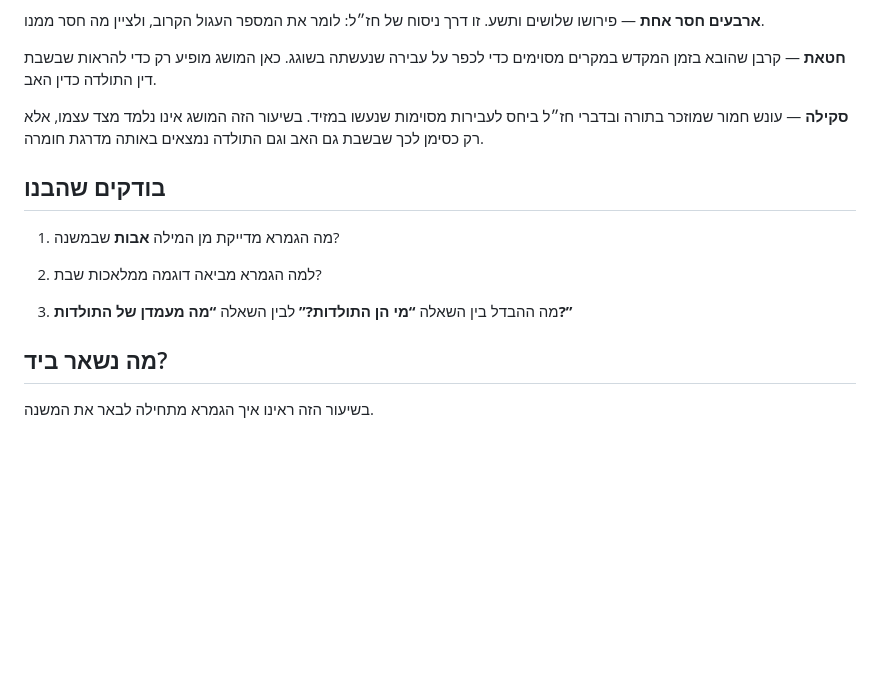
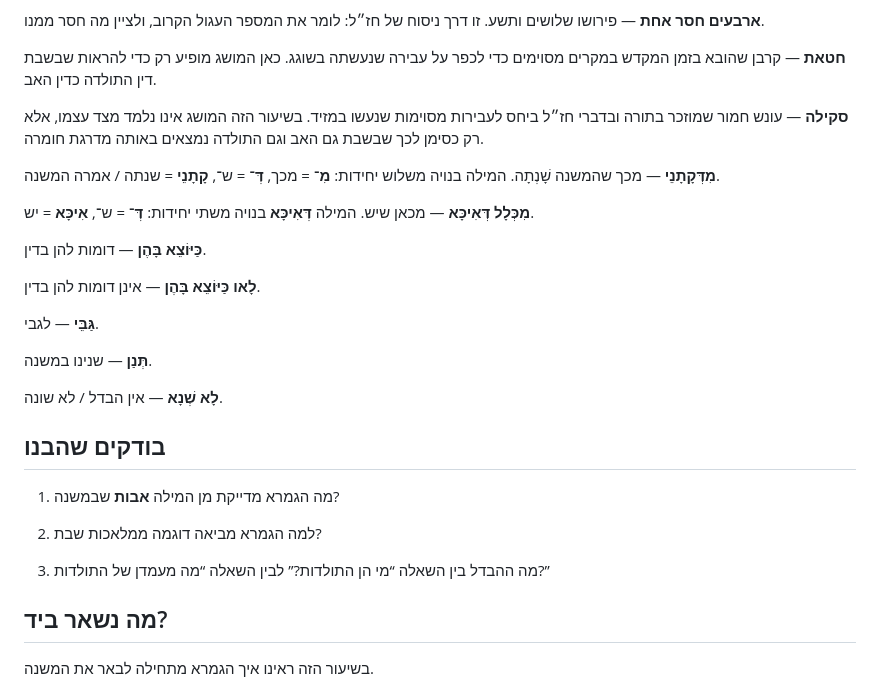
Before and after one commit to vaisisrael/gemara-benichuta, a Markdown page: content/lessons/003.md, the part around one of its changes. Rendered like a GitHub page; blank space fills up the shorter version.

```diff
--- a/content/lessons/003.md
+++ b/content/lessons/003.md
@@ -144,13 +118,27 @@ core_point: "הגמרא מדייקת מן המילה 'אבות' שיש גם תו
 
 **סקילה** — עונש חמור שמוזכר בתורה ובדברי חז״ל ביחס לעבירות מסוימות שנעשו במזיד. בשיעור הזה המושג אינו נלמד מצד עצמו, אלא רק כסימן לכך שבשבת גם האב וגם התולדה נמצאים באותה מדרגת חומרה.
 
+**מִדְּקָתָנֵי** — מכך שהמשנה שָׁנְתָה. המילה בנויה משלוש יחידות: **מִ־** = מכך, **דְּ־** = ש־, **קָתָנֵי** = שנתה / אמרה המשנה.
+
+**מִכְּלָל דְּאִיכָּא** — מכאן שיש. המילה **דְּאִיכָּא** בנויה משתי יחידות: **דְּ־** = ש־, **אִיכָּא** = יש.
+
+**כַּיּוֹצֵא בָּהֶן** — דומות להן בדין.
+
+**לָאו כַּיּוֹצֵא בָּהֶן** — אינן דומות להן בדין.
+
+**גַּבֵּי** — לגבי.
+
+**תְּנַן** — שנינו במשנה.
+
+**לָא שְׁנָא** — אין הבדל / לא שונה.
+
 ## בודקים שהבנו
 
 1. מה הגמרא מדייקת מן המילה **אבות** שבמשנה?
 
 2. למה הגמרא מביאה דוגמה ממלאכות שבת?
 
-3. מה ההבדל בין השאלה **“מי הן התולדות?”** לבין השאלה **“מה מעמדן של התולדות?”**
+3. מה ההבדל בין השאלה “מי הן התולדות?” לבין השאלה “מה מעמדן של התולדות?”
 
 ## מה נשאר ביד?
 
```
Also changed, not shown: other parts of content/lessons/003.md (+7 -33 lines).
